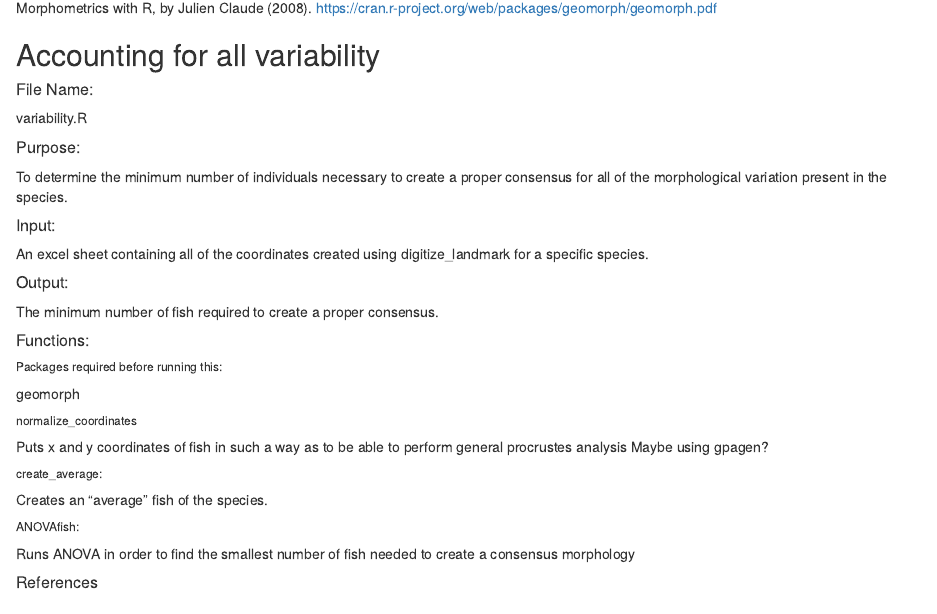
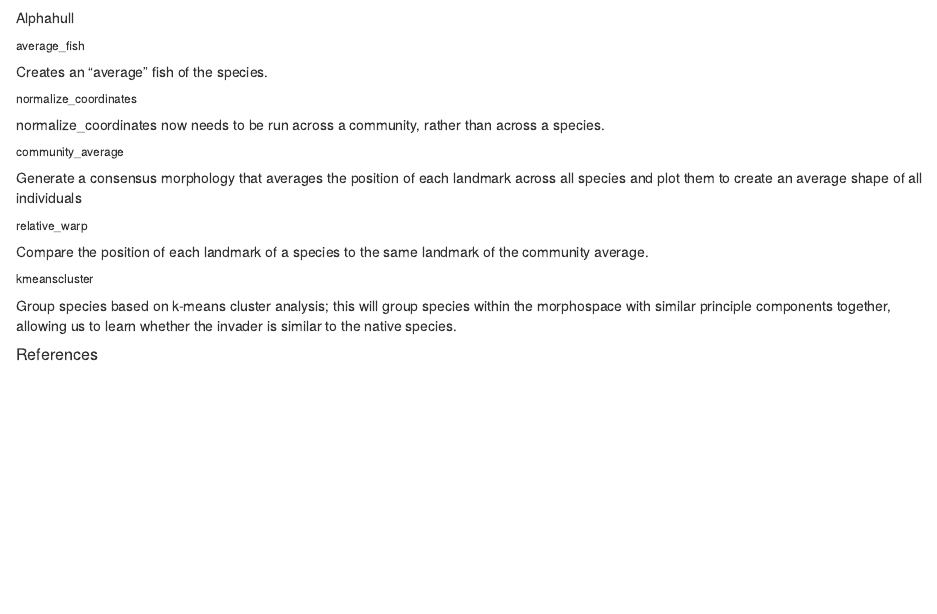
Before and after one commit to soniaionescu/COMP-401, an R Markdown document (Description of project.Rmd): the page in a window 1100 px wide, from 650 px down before the commit and from 970 px down after it. Rendered offline with R 4.5, knitr and Pandoc, with nearby package versions.

Commit message:
Update Description of project.Rmd

```diff
--- a/Description of project.Rmd
+++ b/Description of project.Rmd
@@ -28,35 +28,6 @@ Takes the output of plot_jpeg and uses the locator function to have the user plo
 Morphometrics with R, by Julien Claude (2008).
 https://cran.r-project.org/web/packages/geomorph/geomorph.pdf
 
-## Accounting for all variability
-##### File Name:
-variability.R
-
-##### Purpose:
-To determine the minimum number of individuals necessary to create a proper consensus for all of the morphological variation present in the species.
-
-##### Input:
-An excel sheet containing all of the coordinates created using digitize_landmark for a specific species.
-
-##### Output:
-The minimum number of fish required to create a proper consensus.
-
-##### Functions:
-
-###### Packages required before running this:
-geomorph
-
-###### normalize_coordinates
-Puts x and y coordinates of fish in such a way as to be able to perform general procrustes analysis
-Maybe using gpagen?
-
-###### create_average:
-Creates an "average" fish of the species.
-
-###### ANOVAfish:
-Runs ANOVA in order to find the smallest number of fish needed to create a consensus morphology
-
-##### References
 
 ## Creating a convex hull
 
@@ -76,6 +47,9 @@ An excel file with all of the members of a community (the Olifants, the Breed, o
 
 ###### Packages required before running this:
 Alphahull
+
+###### average_fish
+Creates an "average" fish of the species.
 
 ###### normalize_coordinates
 normalize_coordinates now needs to be run across a community, rather than across a species.
```
